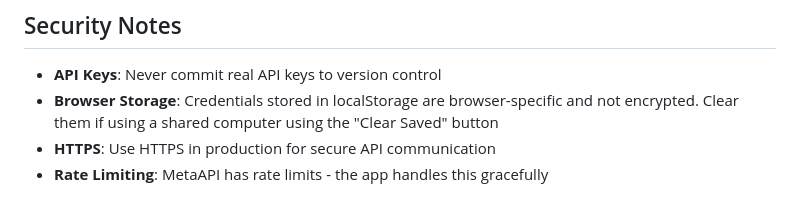
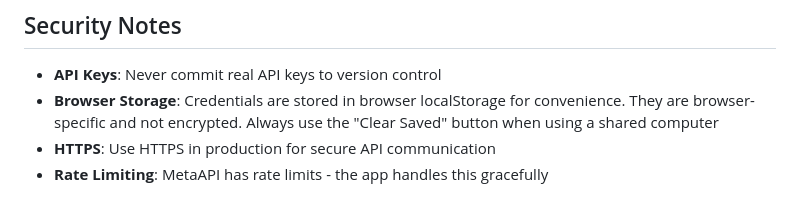
Before and after one commit to lfontanez/forex-psc, a Markdown page: README.md, the part around the change. Drawn GitHub-style.

Commit message:
docs: improve browser storage security warning clarity

```diff
--- a/README.md
+++ b/README.md
@@ -206,7 +206,7 @@ npm run build         # Copy SDK files to lib directory
 ## Security Notes
 
 - **API Keys**: Never commit real API keys to version control
-- **Browser Storage**: Credentials stored in localStorage are browser-specific and not encrypted. Clear them if using a shared computer using the "Clear Saved" button
+- **Browser Storage**: Credentials are stored in browser localStorage for convenience. They are browser-specific and not encrypted. Always use the "Clear Saved" button when using a shared computer
 - **HTTPS**: Use HTTPS in production for secure API communication
 - **Rate Limiting**: MetaAPI has rate limits - the app handles this gracefully
 
```
